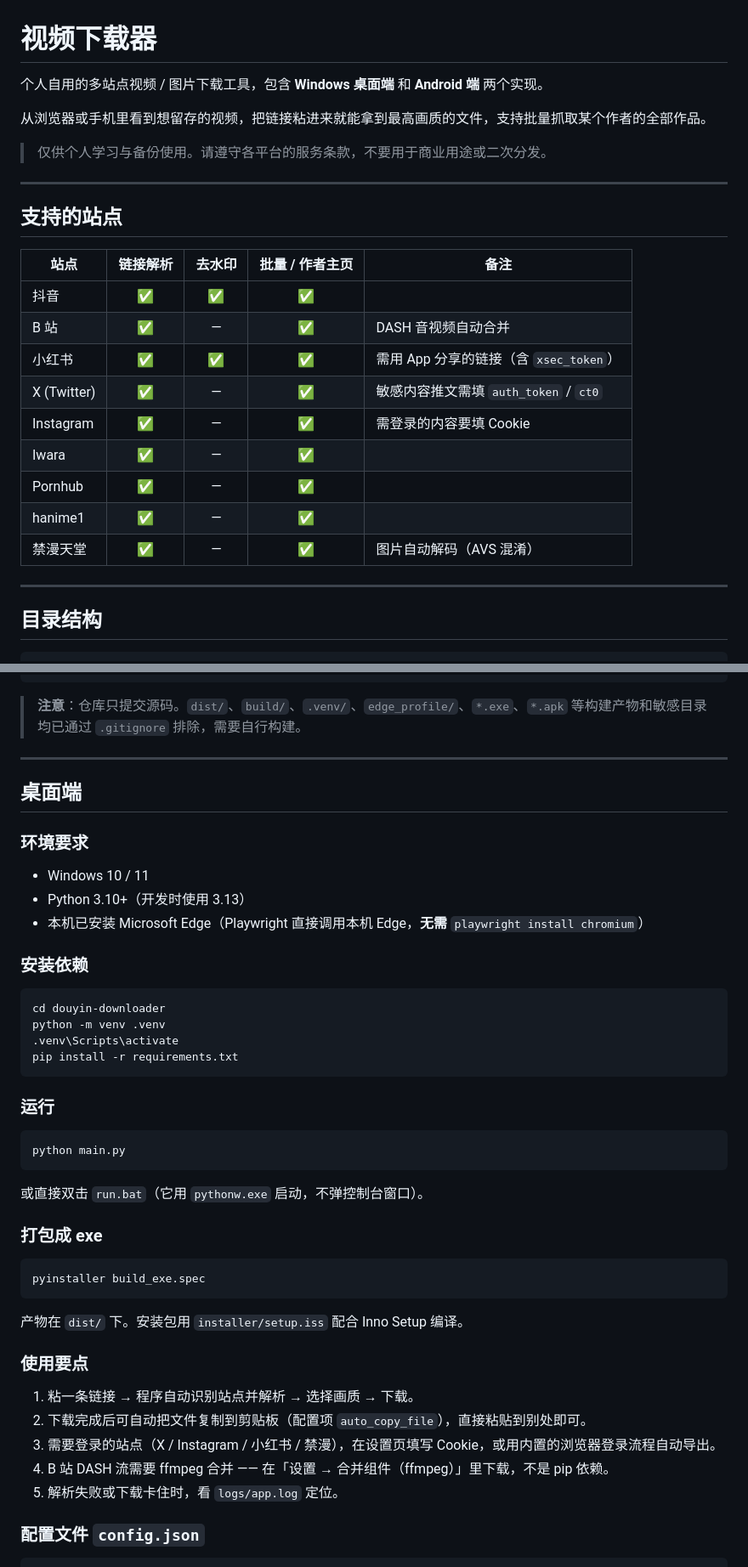
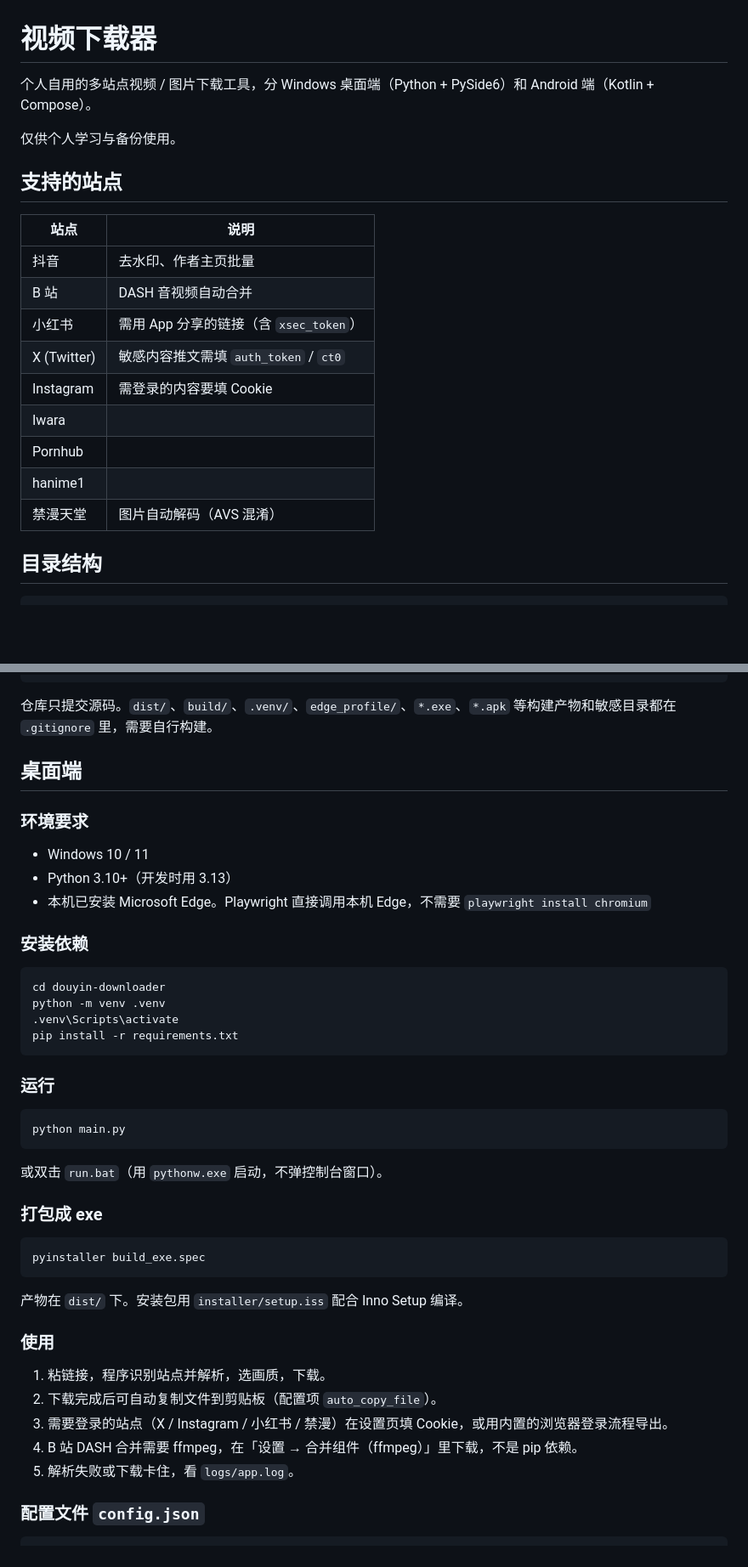
Before and after one commit to LOKOP10/downloader, a Markdown page: README.md, 2 parts joined by grey strips. Shown at 85% size. Rendered like a GitHub page; blank space fills up the shorter version.

Commit message:
docs: README 精简表述
- 删掉场景化开场白和「两个实现」这类套话
- 去掉 3 处引用块提示、7 条分隔线、多余加粗和表格里的符号
- 站点表改为「站点 / 说明」两列
- 「使用要点」改「使用」，「已知说明」改「几点说明」，免责段压缩
- 技术信息（环境要求、命令、config.json 字段）未改动

````diff
--- a/README.md
+++ b/README.md
@@ -1,28 +1,22 @@
 # 视频下载器
 
-个人自用的多站点视频 / 图片下载工具，包含 **Windows 桌面端** 和 **Android 端** 两个实现。
+个人自用的多站点视频 / 图片下载工具，分 Windows 桌面端（Python + PySide6）和 Android 端（Kotlin + Compose）。
 
-从浏览器或手机里看到想留存的视频，把链接粘进来就能拿到最高画质的文件，支持批量抓取某个作者的全部作品。
-
-> 仅供个人学习与备份使用。请遵守各平台的服务条款，不要用于商业用途或二次分发。
-
----
+仅供个人学习与备份使用。
 
 ## 支持的站点
 
-| 站点 | 链接解析 | 去水印 | 批量 / 作者主页 | 备注 |
-|---|:---:|:---:|:---:|---|
-| 抖音 | ✅ | ✅ | ✅ | |
-| B 站 | ✅ | — | ✅ | DASH 音视频自动合并 |
-| 小红书 | ✅ | ✅ | ✅ | 需用 App 分享的链接（含 `xsec_token`） |
-| X (Twitter) | ✅ | — | ✅ | 敏感内容推文需填 `auth_token` / `ct0` |
-| Instagram | ✅ | — | ✅ | 需登录的内容要填 Cookie |
-| Iwara | ✅ | — | ✅ | |
-| Pornhub | ✅ | — | ✅ | |
-| hanime1 | ✅ | — | ✅ | |
-| 禁漫天堂 | ✅ | — | ✅ | 图片自动解码（AVS 混淆） |
-
----
+| 站点 | 说明 |
+|---|---|
+| 抖音 | 去水印、作者主页批量 |
+| B 站 | DASH 音视频自动合并 |
+| 小红书 | 需用 App 分享的链接（含 `xsec_token`） |
+| X (Twitter) | 敏感内容推文需填 `auth_token` / `ct0` |
+| Instagram | 需登录的内容要填 Cookie |
+| Iwara | |
+| Pornhub | |
+| hanime1 | |
+| 禁漫天堂 | 图片自动解码（AVS 混淆） |
 
 ## 目录结构
 
@@ -57,17 +51,15 @@
         └── ui/                 # Compose 界面
 ```
 
-> **注意**：仓库只提交源码。`dist/`、`build/`、`.venv/`、`edge_profile/`、`*.exe`、`*.apk` 等构建产物和敏感目录均已通过 `.gitignore` 排除，需要自行构建。
-
----
+仓库只提交源码。`dist/`、`build/`、`.venv/`、`edge_profile/`、`*.exe`、`*.apk` 等构建产物和敏感目录都在 `.gitignore` 里，需要自行构建。
 
 ## 桌面端
 
 ### 环境要求
 
 - Windows 10 / 11
-- Python 3.10+（开发时使用 3.13）
-- 本机已安装 Microsoft Edge（Playwright 直接调用本机 Edge，**无需** `playwright install chromium`）
+- Python 3.10+（开发时用 3.13）
+- 本机已安装 Microsoft Edge。Playwright 直接调用本机 Edge，不需要 `playwright install chromium`
 
 ### 安装依赖
 
@@ -84,7 +76,7 @@ pip install -r requirements.txt
 python main.py
 ```
 
-或直接双击 `run.bat`（它用 `pythonw.exe` 启动，不弹控制台窗口）。
+或双击 `run.bat`（用 `pythonw.exe` 启动，不弹控制台窗口）。
 
 ### 打包成 exe
 
@@ -94,13 +86,13 @@ pyinstaller build_exe.spec
 
 产物在 `dist/` 下。安装包用 `installer/setup.iss` 配合 Inno Setup 编译。
 
-### 使用要点
+### 使用
 
-1. 粘一条链接 → 程序自动识别站点并解析 → 选择画质 → 下载。
-2. 下载完成后可自动把文件复制到剪贴板（配置项 `auto_copy_file`），直接粘贴到别处即可。
-3. 需要登录的站点（X / Instagram / 小红书 / 禁漫），在设置页填写 Cookie，或用内置的浏览器登录流程自动导出。
-4. B 站 DASH 流需要 ffmpeg 合并 —— 在「设置 → 合并组件（ffmpeg）」里下载，不是 pip 依赖。
-5. 解析失败或下载卡住时，看 `logs/app.log` 定位。
+1. 粘链接，程序识别站点并解析，选画质，下载。
+2. 下载完成后可自动复制文件到剪贴板（配置项 `auto_copy_file`）。
+3. 需要登录的站点（X / Instagram / 小红书 / 禁漫）在设置页填 Cookie，或用内置的浏览器登录流程导出。
+4. B 站 DASH 合并需要 ffmpeg，在「设置 → 合并组件（ffmpeg）」里下载，不是 pip 依赖。
+5. 解析失败或下载卡住，看 `logs/app.log`。
 
 ### 配置文件 `config.json`
 
````
Also changed, not shown: other parts of README.md (+11 -15 lines).
